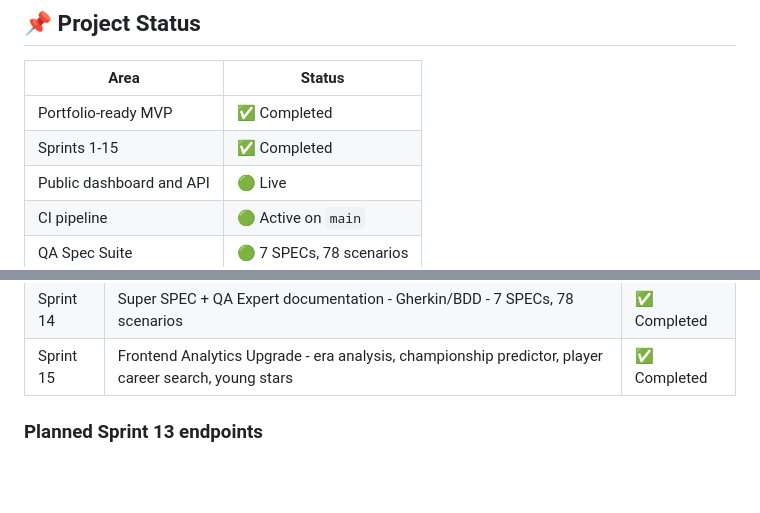
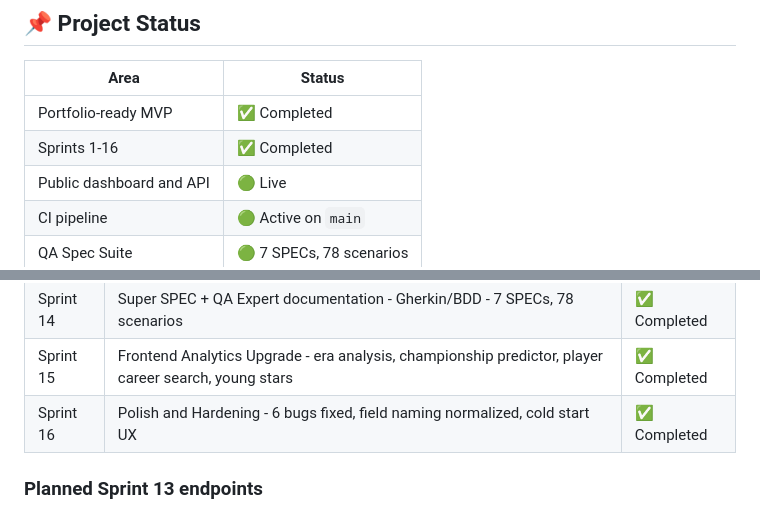
Before and after one commit to GuilhermePires21890/nba-data-platform-reconstruction, a Markdown page: README.md, 2 parts joined by grey strips. Rendered like a GitHub page; blank space fills up the shorter version.

Commit message:
docs: Sprint 16 completed - Polish and Hardening, 6 bugs fixed

```diff
--- a/README.md
+++ b/README.md
@@ -21,7 +21,7 @@
 | Area | Status |
 |---|---|
 | Portfolio-ready MVP | ✅ Completed |
-| Sprints 1-15 | ✅ Completed |
+| Sprints 1-16 | ✅ Completed |
 | Public dashboard and API | 🟢 Live |
 | CI pipeline | 🟢 Active on `main` |
 | QA Spec Suite | 🟢 7 SPECs, 78 scenarios |
@@ -345,6 +345,7 @@ nba-data-platform-reconstruction/
 | Sprint 13 | API Analytics Endpoints - championship-predictor, era-analysis, 3point-revolution, young-stars, player-career | ✅ Completed |
 | Sprint 14 | Super SPEC + QA Expert documentation - Gherkin/BDD - 7 SPECs, 78 scenarios | ✅ Completed |
 | Sprint 15 | Frontend Analytics Upgrade - era analysis, championship predictor, player career search, young stars | ✅ Completed |
+| Sprint 16 | Polish and Hardening - 6 bugs fixed, field naming normalized, cold start UX | ✅ Completed |
 
 ### Planned Sprint 13 endpoints
 
```
